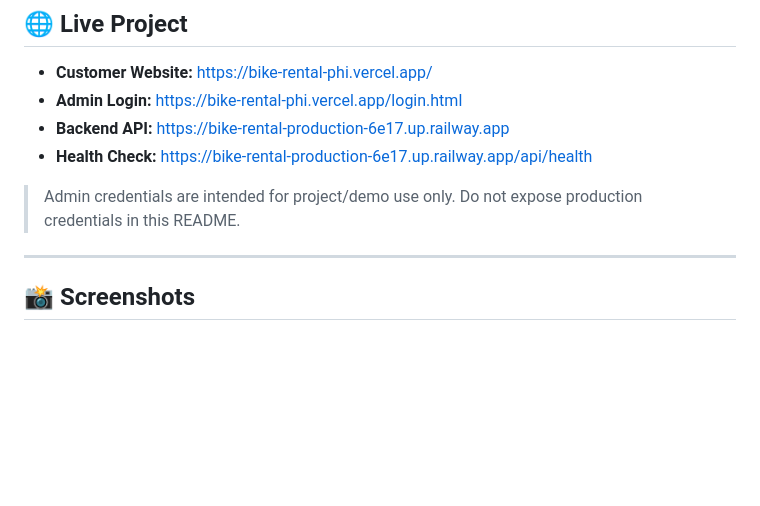
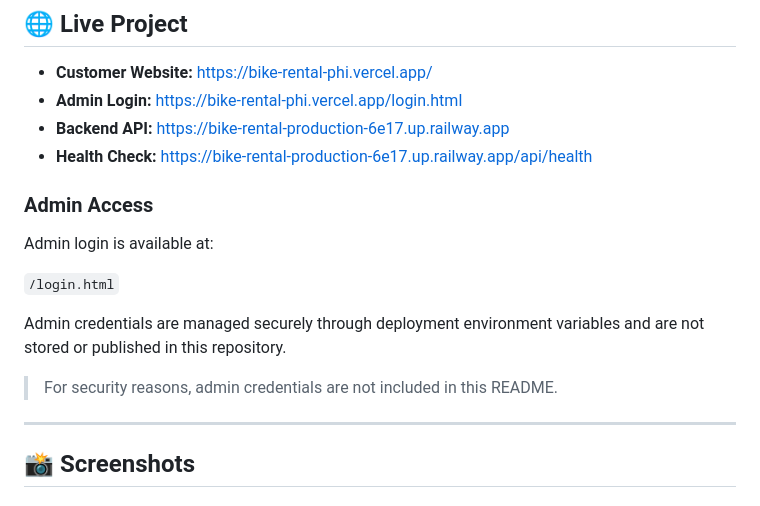
Before and after one commit to OmmPrakash-07/Bike-Rental, a Markdown page: README.md, the part around the change. Rendered like a GitHub page; blank space fills up the shorter version.

```diff
--- a/README.md
+++ b/README.md
@@ -11,7 +11,15 @@ The frontend is deployed on **Vercel**, while the backend, database, and persist
 - **Backend API:** https://bike-rental-production-6e17.up.railway.app
 - **Health Check:** https://bike-rental-production-6e17.up.railway.app/api/health
 
-> Admin credentials are intended for project/demo use only. Do not expose production credentials in this README.
+### Admin Access
+
+Admin login is available at:
+
+`/login.html`
+
+Admin credentials are managed securely through deployment environment variables and are not stored or published in this repository.
+
+> For security reasons, admin credentials are not included in this README.
 
 ---
 
```
